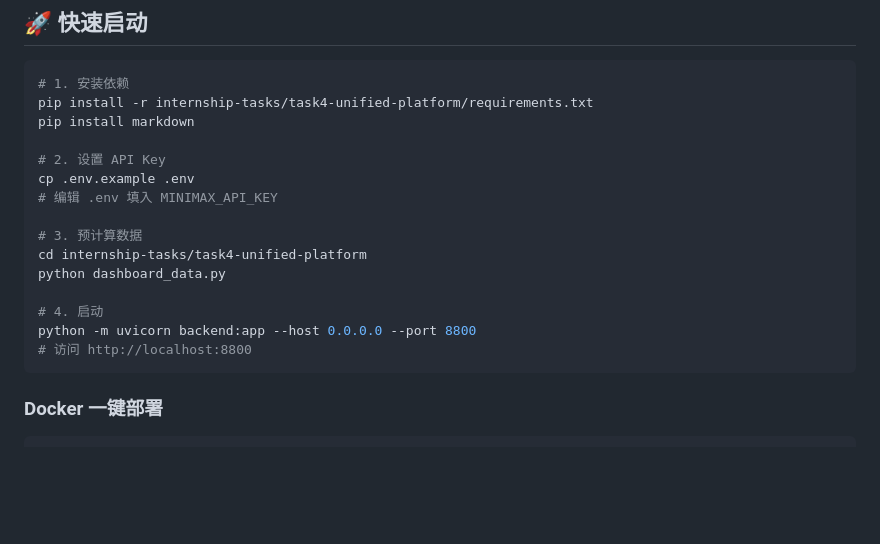
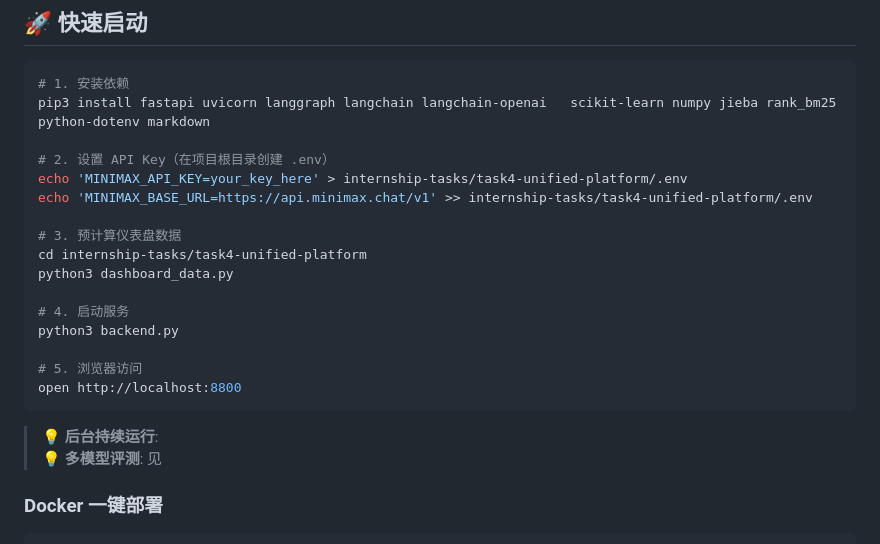
Before and after one commit to Mikenvala/fayan-ai-2.0, a Markdown page: README.md, the part around the change. Rendered like a GitHub page; blank space fills up the shorter version.

Commit message:
docs: update root README quick start to python3 backend.py

````diff
--- a/README.md
+++ b/README.md
@@ -61,21 +61,25 @@
 
 ```bash
 # 1. 安装依赖
-pip install -r internship-tasks/task4-unified-platform/requirements.txt
-pip install markdown
+pip3 install fastapi uvicorn langgraph langchain langchain-openai   scikit-learn numpy jieba rank_bm25 python-dotenv markdown
 
-# 2. 设置 API Key
-cp .env.example .env
-# 编辑 .env 填入 MINIMAX_API_KEY
+# 2. 设置 API Key（在项目根目录创建 .env）
+echo 'MINIMAX_API_KEY=your_key_here' > internship-tasks/task4-unified-platform/.env
+echo 'MINIMAX_BASE_URL=https://api.minimax.chat/v1' >> internship-tasks/task4-unified-platform/.env
 
-# 3. 预计算数据
+# 3. 预计算仪表盘数据
 cd internship-tasks/task4-unified-platform
-python dashboard_data.py
+python3 dashboard_data.py
 
-# 4. 启动
-python -m uvicorn backend:app --host 0.0.0.0 --port 8800
-# 访问 http://localhost:8800
+# 4. 启动服务
+python3 backend.py
+
+# 5. 浏览器访问
+open http://localhost:8800
 ```
+
+> 💡 **后台持续运行**:
+> 💡 **多模型评测**: 见
 
 ### Docker 一键部署
 
````
